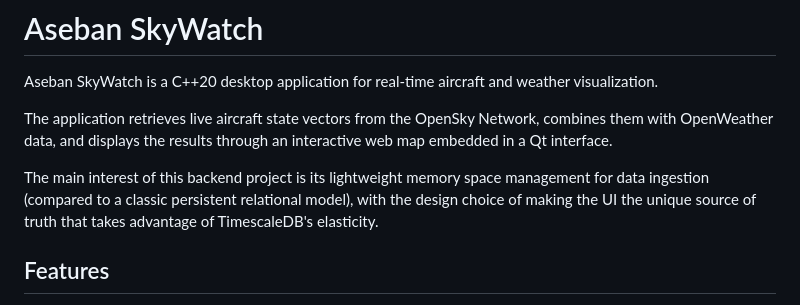
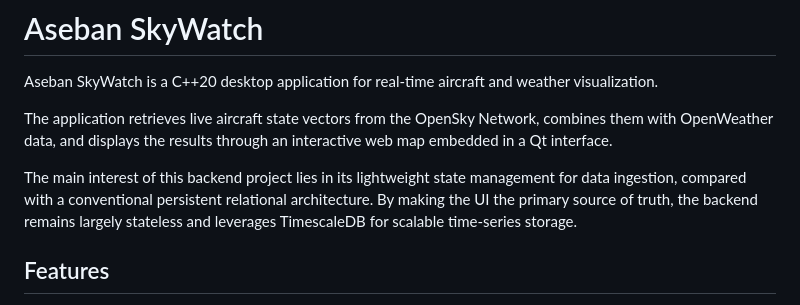
Before and after one commit to albertmm96/myWorks, a Markdown page: AsebanSkyWatch/README.md, the part around the change. GitHub-like rendering.

```diff
--- a/AsebanSkyWatch/README.md
+++ b/AsebanSkyWatch/README.md
@@ -4,7 +4,7 @@ Aseban SkyWatch is a C++20 desktop application for real-time aircraft and weathe
 
 The application retrieves live aircraft state vectors from the OpenSky Network, combines them with OpenWeather data, and displays the results through an interactive web map embedded in a Qt interface.
 
-The main interest of this backend project is its lightweight memory space management for data ingestion (compared to a classic persistent relational model), with the design choice of making the UI the unique source of truth that takes advantage of TimescaleDB's elasticity.
+The main interest of this backend project lies in its lightweight state management for data ingestion, compared with a conventional persistent relational architecture. By making the UI the primary source of truth, the backend remains largely stateless and leverages TimescaleDB for scalable time-series storage.
 
 ## Features
 
```
